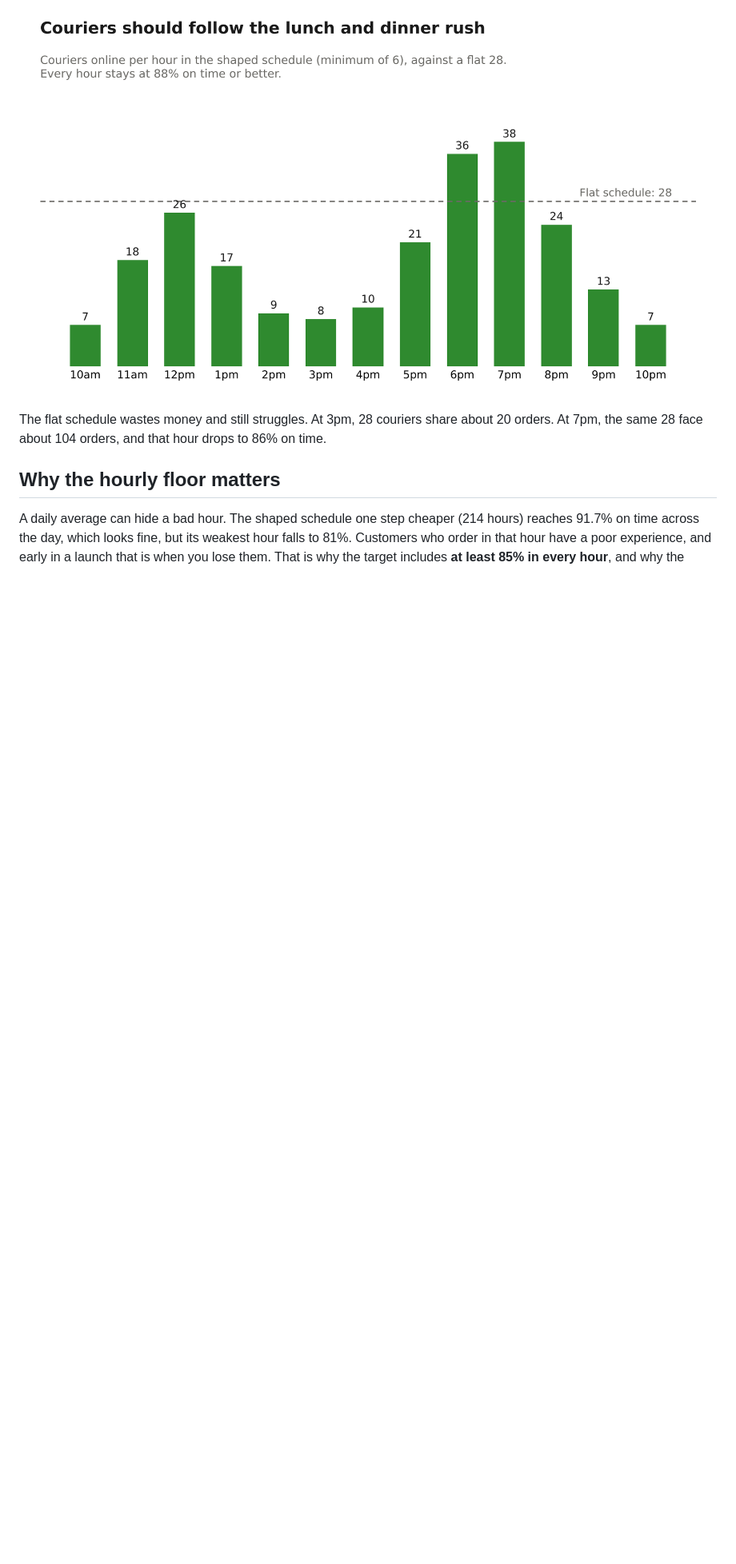
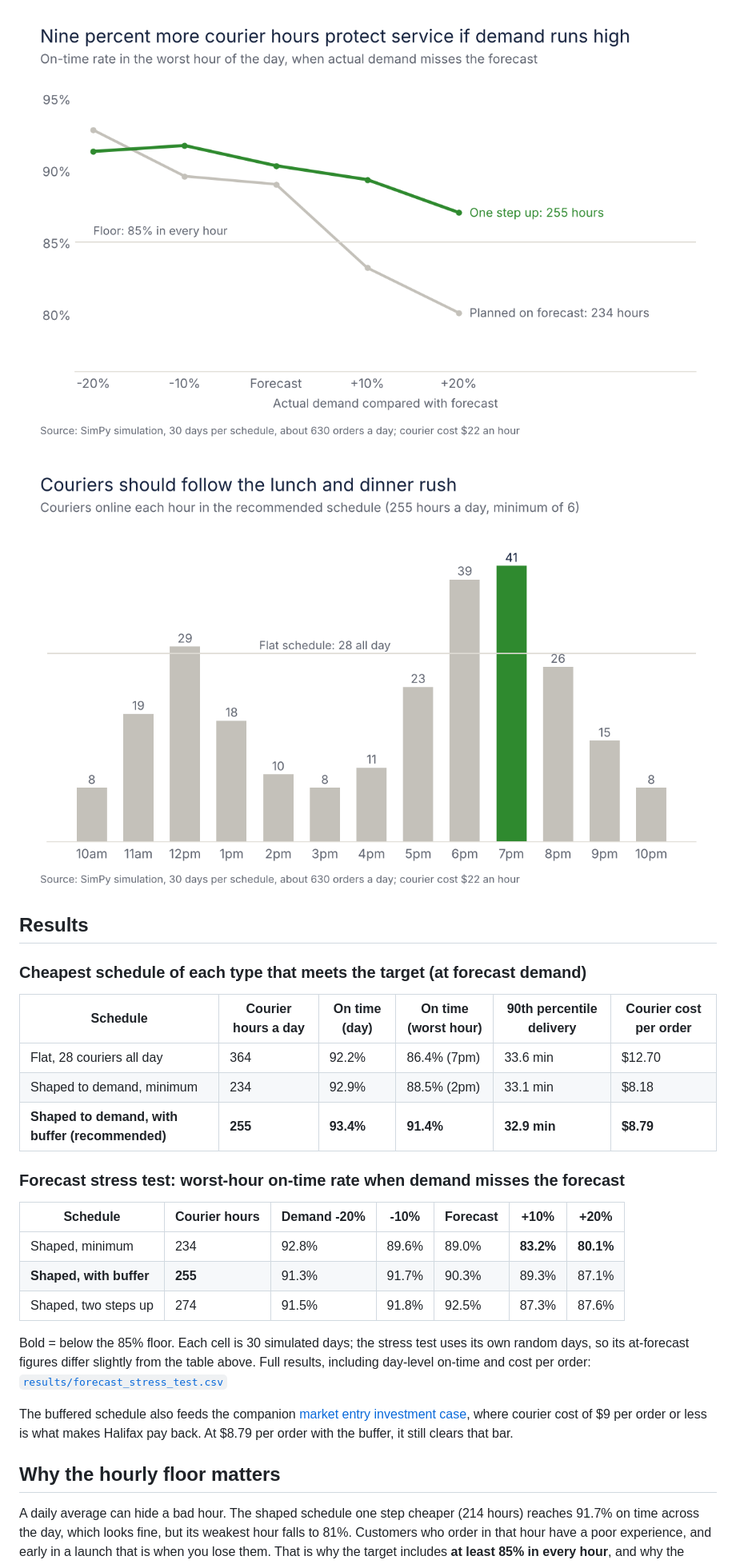
Before and after one commit to ekene-ok/marketplace-supply-simulation, a Markdown page: README.md, the part around one of its changes. Shown at 80% size. Rendered like a GitHub page; pictures changed too: charts/02_forecast_stress_test.png (added), charts/03_hourly_schedule.png (added); blank space fills up the shorter version.

Commit message:
Add service-cost curve and forecast stress test; recommend buffered schedule; brand chart style

```diff
--- a/README.md
+++ b/README.md
@@ -27,7 +25,29 @@ Both are the cheapest schedule of their type that meets the target: at least 90%
 
-![Couriers should follow the lunch and dinner rush](charts/02_hourly_schedule.png)
+![Nine percent more courier hours protect service if demand runs high](charts/02_forecast_stress_test.png)
 
-The flat schedule wastes money and still struggles. At 3pm, 28 couriers share about 20 orders. At 7pm, the same 28 face about 104 orders, and that hour drops to 86% on time.
+![Couriers should follow the lunch and dinner rush](charts/03_hourly_schedule.png)
+
+## Results
+
+### Cheapest schedule of each type that meets the target (at forecast demand)
+
+| Schedule | Courier hours a day | On time (day) | On time (worst hour) | 90th percentile delivery | Courier cost per order |
+|---|---|---|---|---|---|
+| Flat, 28 couriers all day | 364 | 92.2% | 86.4% (7pm) | 33.6 min | $12.70 |
+| Shaped to demand, minimum | 234 | 92.9% | 88.5% (2pm) | 33.1 min | $8.18 |
+| **Shaped to demand, with buffer (recommended)** | **255** | **93.4%** | **91.4%** | **32.9 min** | **$8.79** |
+
+### Forecast stress test: worst-hour on-time rate when demand misses the forecast
+
+| Schedule | Courier hours | Demand -20% | -10% | Forecast | +10% | +20% |
+|---|---|---|---|---|---|---|
+| Shaped, minimum | 234 | 92.8% | 89.6% | 89.0% | **83.2%** | **80.1%** |
+| **Shaped, with buffer** | **255** | 91.3% | 91.7% | 90.3% | 89.3% | 87.1% |
+| Shaped, two steps up | 274 | 91.5% | 91.8% | 92.5% | 87.3% | 87.6% |
+
+Bold = below the 85% floor. Each cell is 30 simulated days; the stress test uses its own random days, so its at-forecast figures differ slightly from the table above. Full results, including day-level on-time and cost per order: [`results/forecast_stress_test.csv`](results/forecast_stress_test.csv)
+
+The buffered schedule also feeds the companion [market entry investment case](https://github.com/ekene-ok/market-entry-investment-case), where courier cost of $9 per order or less is what makes Halifax pay back. At $8.79 per order with the buffer, it still clears that bar.
 
 ## Why the hourly floor matters
 
```
Also changed, not shown: other parts of README.md (+14 -12 lines), charts/01_service_vs_courier_hours.png (added), 5 other files.
